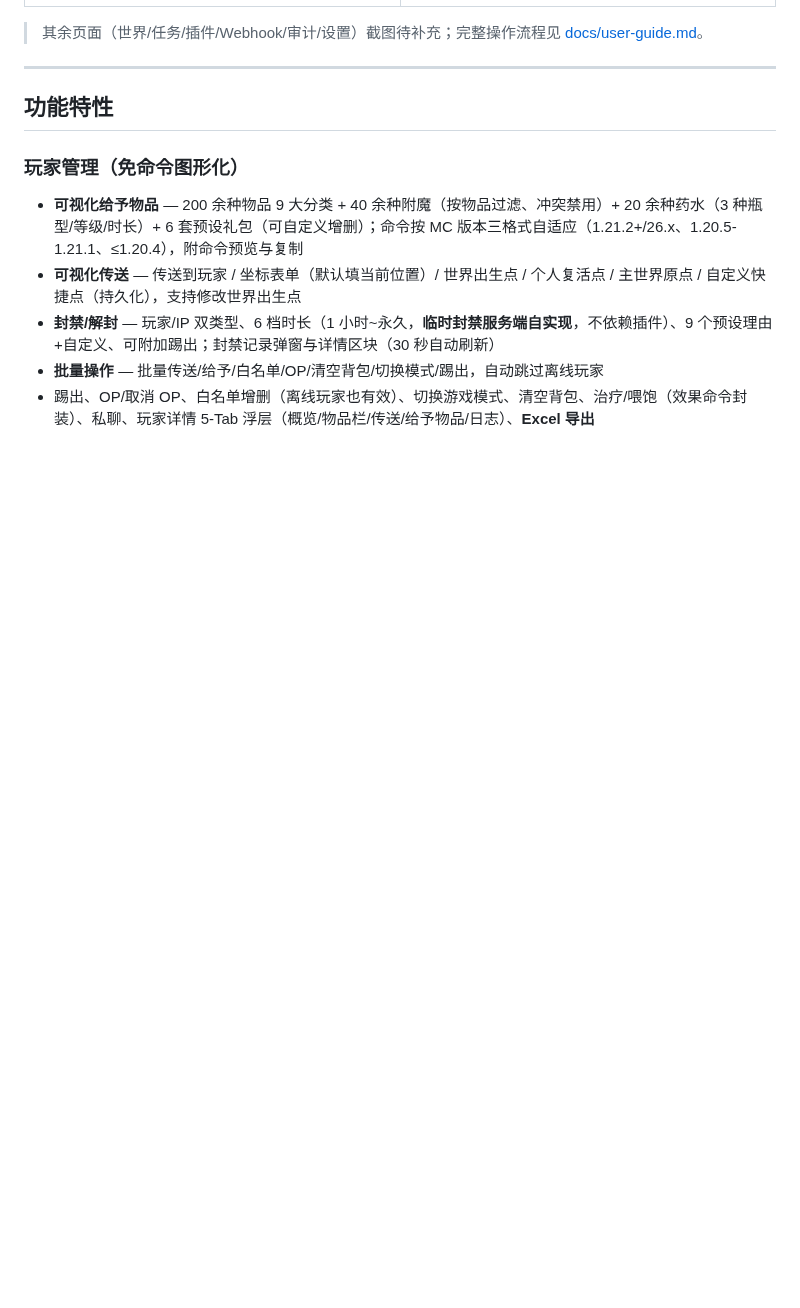
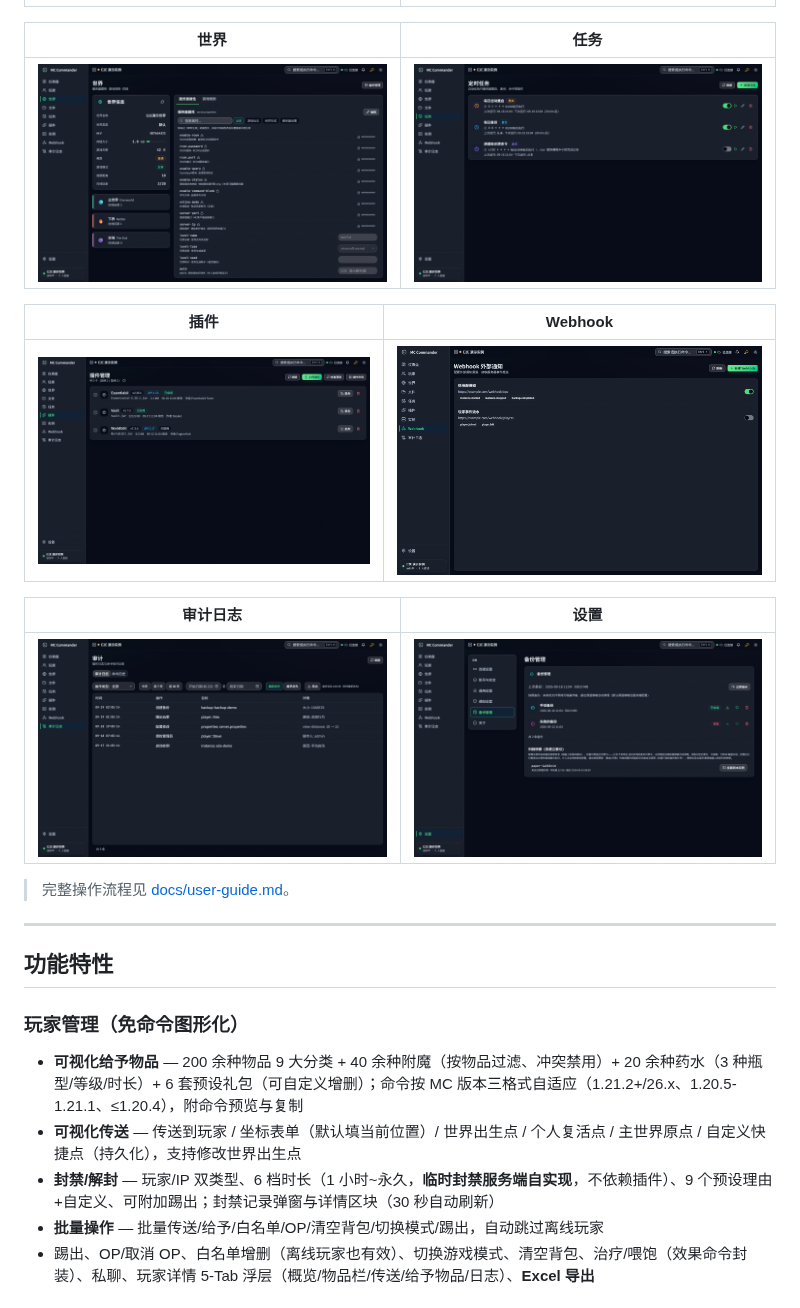
Before and after one commit to wyyfzb/mc-commander, a Markdown page: README.md, the part around the change. Drawn GitHub-style; pictures changed too: screenshots/audit.png (added), screenshots/plugins.png (added), screenshots/settings.png (added); blank space fills up the shorter version.

Commit message:
docs: README 补齐世界/任务/插件/Webhook/审计/设置 6 页截图
capture.mjs 路由清单补 plugins/webhooks/audit 三路由；以 mock 演示数据
1440x900 暗色主题截图，逐张目检确认非空态。示例数据均为虚构值。

Co-authored-by: ZCode Agent <noreply@zcode.ai>

```diff
--- a/README.md
+++ b/README.md
@@ -27,7 +27,19 @@ MC_Commander 是一个自托管的 Minecraft 服务器管理工具。**核心定
 |---|---|
 | ![文件管理](screenshots/files.png) | ![玩家管理](screenshots/players.png) |
 
-> 其余页面（世界/任务/插件/Webhook/审计/设置）截图待补充；完整操作流程见 [docs/user-guide.md](docs/user-guide.md)。
+| 世界 | 任务 |
+|---|---|
+| ![世界](screenshots/world.png) | ![任务](screenshots/tasks.png) |
+
+| 插件 | Webhook |
+|---|---|
+| ![插件](screenshots/plugins.png) | ![Webhook](screenshots/webhooks.png) |
+
+| 审计日志 | 设置 |
+|---|---|
+| ![审计日志](screenshots/audit.png) | ![设置](screenshots/settings.png) |
+
+> 完整操作流程见 [docs/user-guide.md](docs/user-guide.md)。
 
 ---
 
```
